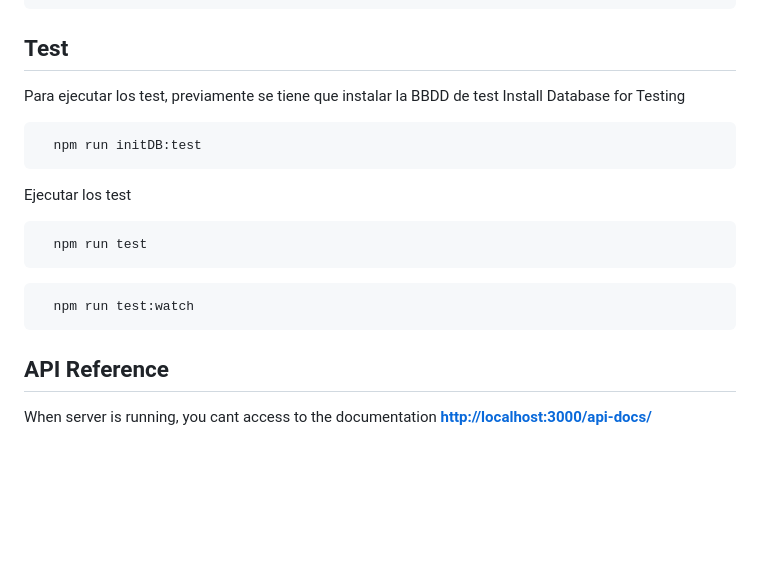
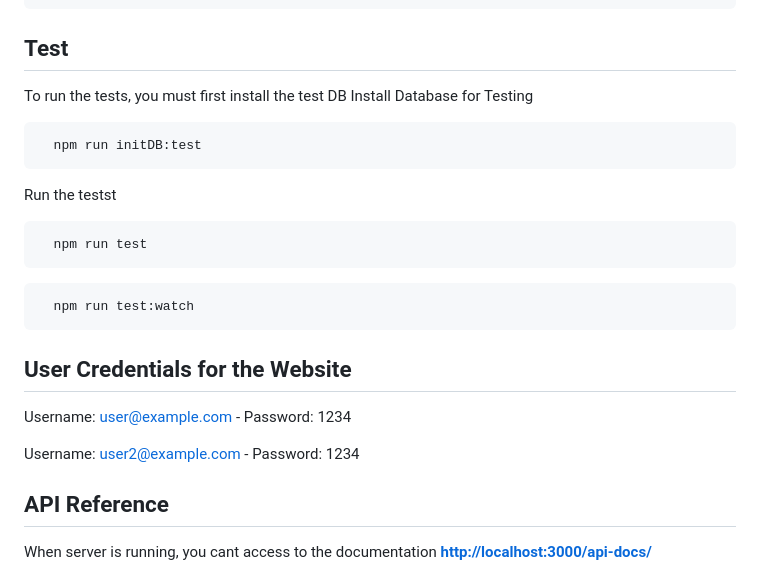
Before and after one commit to Riload78/nodepop, a Markdown page: README.md, the part around the change printed below. Rendered like a GitHub page; blank space fills up the shorter version.

````diff
--- a/README.md
+++ b/README.md
@@ -123,18 +122,24 @@ http://localhost:8080/
 
 ## Test
 
-Para ejecutar los test, previamente se tiene que instalar la BBDD de test
+To run the tests, you must first install the test DB
 Install Database for Testing
 ```bash
   npm run initDB:test
 ```
-Ejecutar los test
+Run the testst
 ```bash
   npm run test
 ```
 ```bash
   npm run test:watch
 ```
+
+## User Credentials for the Website
+Username: user@example.com - Password: 1234
+
+
+Username: user2@example.com - Password: 1234
 
 
 ## API Reference
````
Also changed, not shown: other parts of README.md (+20 -21 lines).
